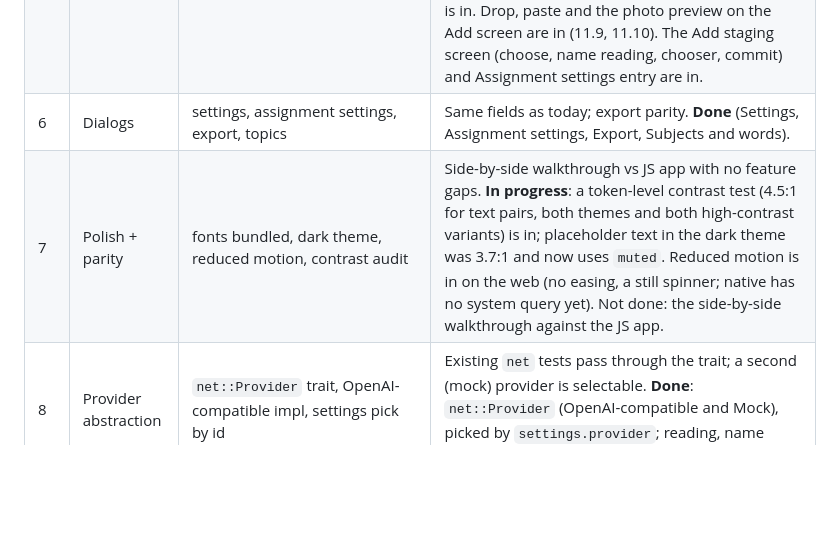
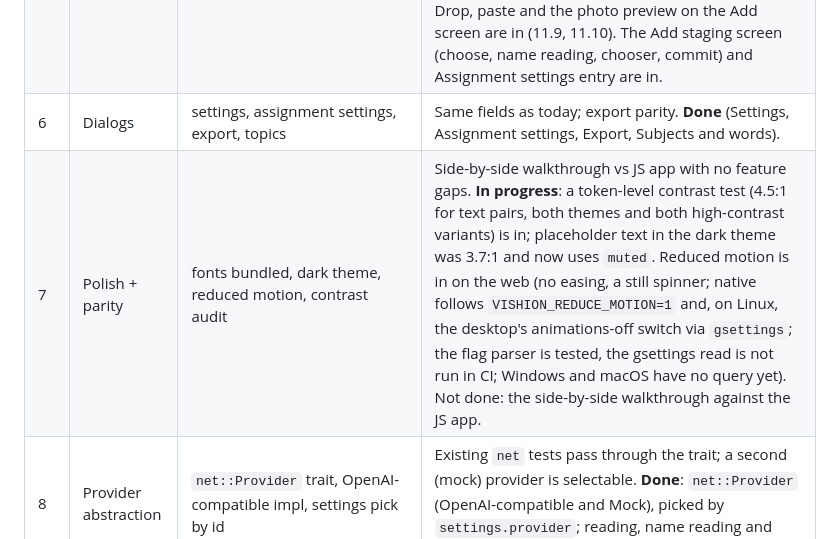
Before and after one commit to shuff57/viSHion, a Markdown page: docs/RUST-REWRITE-PLAN.md, the part around the change. Rendered like a GitHub page; blank space fills up the shorter version.

Commit message:
plan: record native reduced motion
Co-Authored-By: Claude Sonnet 5.5 <noreply@anthropic.com>

```diff
--- a/docs/RUST-REWRITE-PLAN.md
+++ b/docs/RUST-REWRITE-PLAN.md
@@ -75,7 +75,7 @@ Each phase ends with a runnable build on both targets and a parity check against
 | 4 | Review screen | Main screen with math, tray, strip, hidden twin | S8 test suite passes; NVDA smoke test; 44px targets. |
 | 5 | Home, inbox, add | remaining screens, drag-reorder, rotate/replace page | Feature list in `README.md` screens table complete. **In progress**: inbox and Home (list, open, create, rename, duplicate, delete) are in. Zip and folder import and Download zip are in. Home's folder card (File System Access folders on the web) is in. Old-session import (web storage, native JSON file) is in. Drop, paste and the photo preview on the Add screen are in (11.9, 11.10). The Add staging screen (choose, name reading, chooser, commit) and Assignment settings entry are in. |
 | 6 | Dialogs | settings, assignment settings, export, topics | Same fields as today; export parity. **Done** (Settings, Assignment settings, Export, Subjects and words). |
-| 7 | Polish + parity | fonts bundled, dark theme, reduced motion, contrast audit | Side-by-side walkthrough vs JS app with no feature gaps. **In progress**: a token-level contrast test (4.5:1 for text pairs, both themes and both high-contrast variants) is in; placeholder text in the dark theme was 3.7:1 and now uses `muted`. Reduced motion is in on the web (no easing, a still spinner; native has no system query yet). Not done: the side-by-side walkthrough against the JS app. |
+| 7 | Polish + parity | fonts bundled, dark theme, reduced motion, contrast audit | Side-by-side walkthrough vs JS app with no feature gaps. **In progress**: a token-level contrast test (4.5:1 for text pairs, both themes and both high-contrast variants) is in; placeholder text in the dark theme was 3.7:1 and now uses `muted`. Reduced motion is in on the web (no easing, a still spinner; native follows `VISHION_REDUCE_MOTION=1` and, on Linux, the desktop's animations-off switch via `gsettings`; the flag parser is tested, the gsettings read is not run in CI; Windows and macOS have no query yet). Not done: the side-by-side walkthrough against the JS app. |
 | 8 | Provider abstraction | `net::Provider` trait, OpenAI-compatible impl, settings pick by id | Existing `net` tests pass through the trait; a second (mock) provider is selectable. **Done**: `net::Provider` (OpenAI-compatible and Mock), picked by `settings.provider`; reading, name reading and guesses go through it. |
 | 9a | Phone fit | Home, inbox, review, Add and the dialogs at 390 x 844 | Every target 44 x 44, nothing past the right edge. **Done**: a rig test walks all of them; the inbox header drops its right group to its own row like the review header does. |
 | 9b | Capture on phone | `design/Phone.dc.html` is a camera capture screen (viewfinder, page-found detection, shutter, captured-pages thumbnail, auto toggle), not a phone version of the other screens | Web: getUserMedia viewfinder and a page-corner detector feed the Add staging step; auto-capture toggle. **Built**: `core::capture` (detector, steady counter, tested), `View::Capture`, `app::camera` (web). Camera access itself is untested here: needs a browser with a camera. |
```
